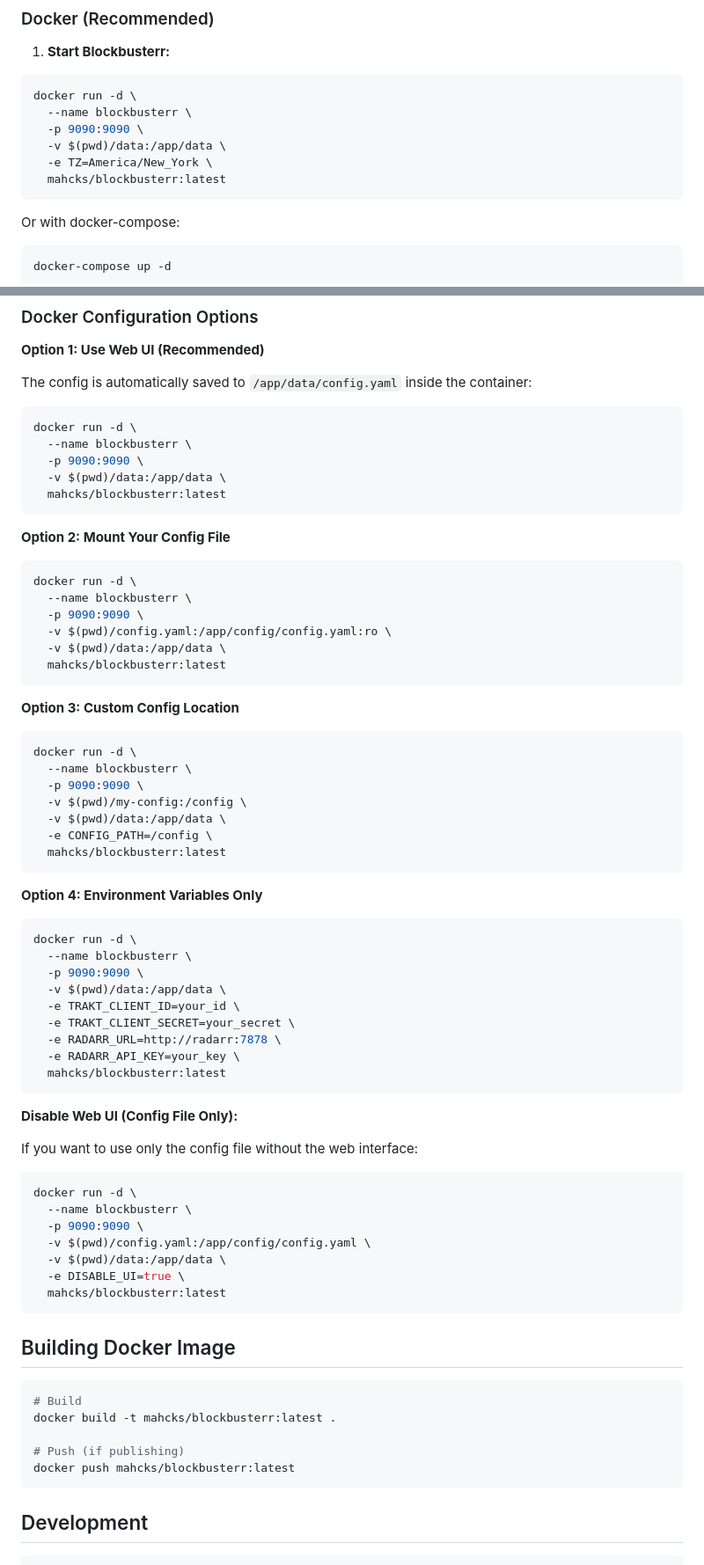
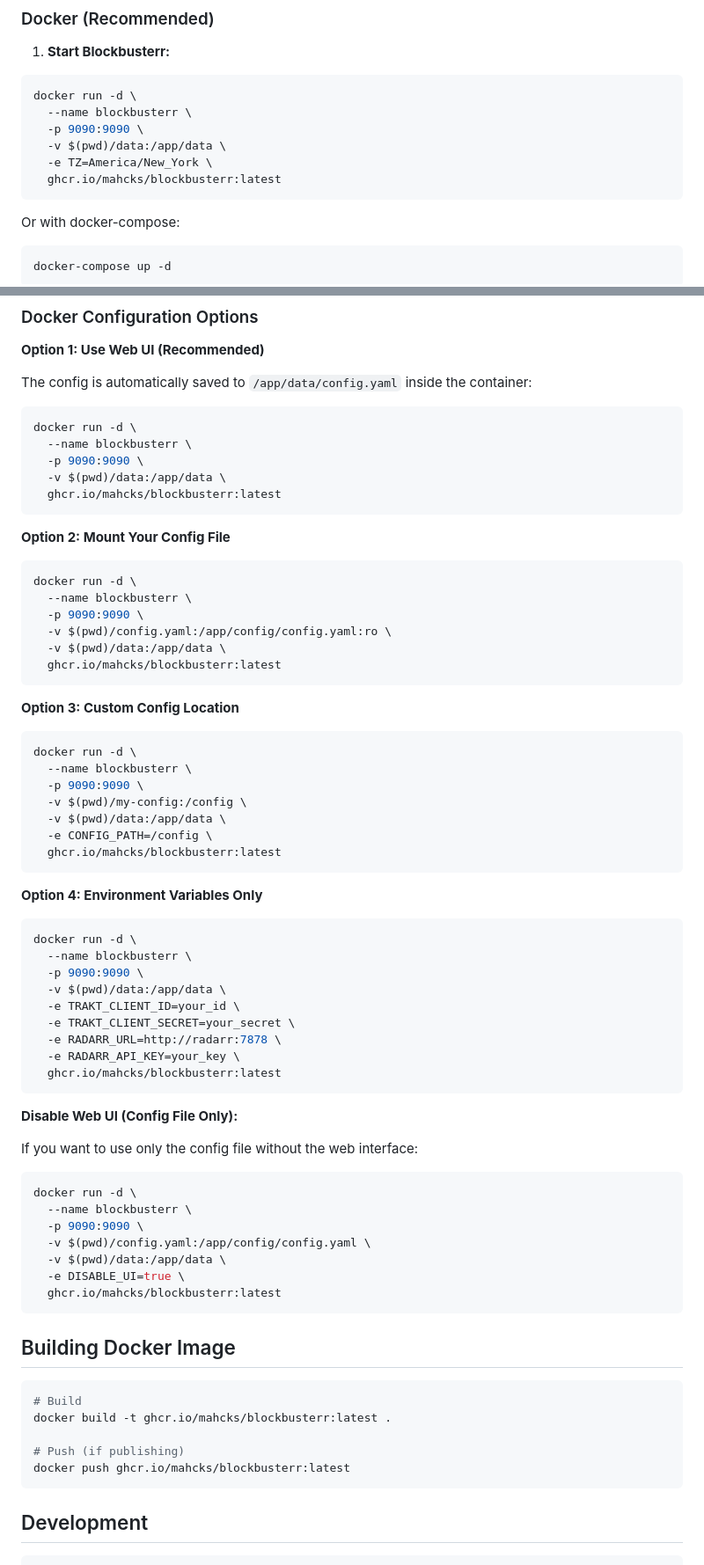
Before and after one commit to Mahcks/blockbusterr, a Markdown page: README.md, 2 parts joined by grey strips. Shown at 88% size. Rendered like a GitHub page.

Commit message:
fix: update Docker image references to use ghcr.io

````diff
--- a/README.md
+++ b/README.md
@@ -30,7 +30,7 @@ docker run -d \
   -p 9090:9090 \
   -v $(pwd)/data:/app/data \
   -e TZ=America/New_York \
-  mahcks/blockbusterr:latest
+  ghcr.io/mahcks/blockbusterr:latest
 ```
 
 Or with docker-compose:
@@ -227,7 +227,7 @@ docker run -d \
   --name blockbusterr \
   -p 9090:9090 \
   -v $(pwd)/data:/app/data \
-  mahcks/blockbusterr:latest
+  ghcr.io/mahcks/blockbusterr:latest
 ```
 
 **Option 2: Mount Your Config File**
@@ -238,7 +238,7 @@ docker run -d \
   -p 9090:9090 \
   -v $(pwd)/config.yaml:/app/config/config.yaml:ro \
   -v $(pwd)/data:/app/data \
-  mahcks/blockbusterr:latest
+  ghcr.io/mahcks/blockbusterr:latest
 ```
 
 **Option 3: Custom Config Location**
@@ -250,7 +250,7 @@ docker run -d \
   -v $(pwd)/my-config:/config \
   -v $(pwd)/data:/app/data \
   -e CONFIG_PATH=/config \
-  mahcks/blockbusterr:latest
+  ghcr.io/mahcks/blockbusterr:latest
 ```
 
 **Option 4: Environment Variables Only**
@@ -264,7 +264,7 @@ docker run -d \
   -e TRAKT_CLIENT_SECRET=your_secret \
   -e RADARR_URL=http://radarr:7878 \
   -e RADARR_API_KEY=your_key \
-  mahcks/blockbusterr:latest
+  ghcr.io/mahcks/blockbusterr:latest
 ```
 
 **Disable Web UI (Config File Only):**
@@ -278,17 +278,17 @@ docker run -d \
   -v $(pwd)/config.yaml:/app/config/config.yaml \
   -v $(pwd)/data:/app/data \
   -e DISABLE_UI=true \
-  mahcks/blockbusterr:latest
+  ghcr.io/mahcks/blockbusterr:latest
 ```
 
 ## Building Docker Image
 
 ```bash
 # Build
-docker build -t mahcks/blockbusterr:latest .
+docker build -t ghcr.io/mahcks/blockbusterr:latest .
 
 # Push (if publishing)
-docker push mahcks/blockbusterr:latest
+docker push ghcr.io/mahcks/blockbusterr:latest
 ```
 
 ## Development
````
